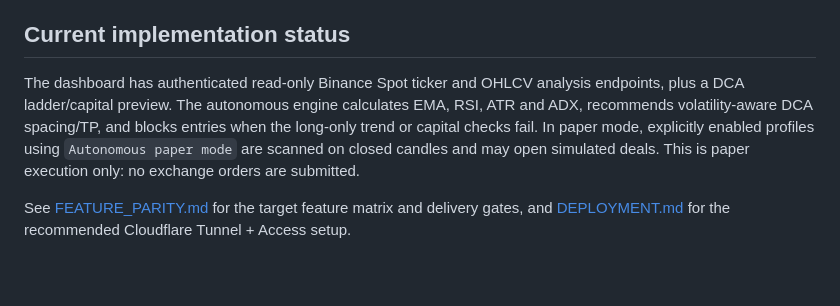
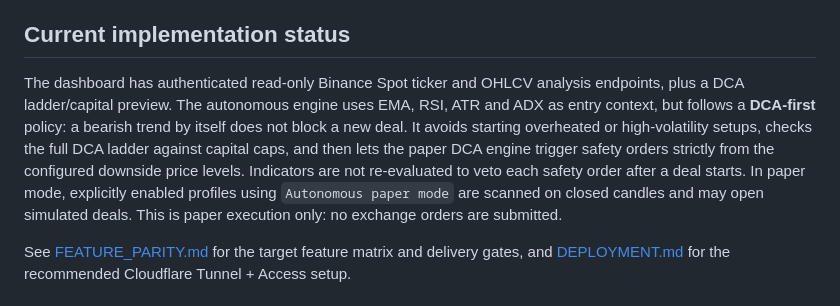
Before and after one commit to rmdnl/binance-spot-bot, a Markdown page: README.md, the part around the change. GitHub-like rendering; blank space fills up the shorter version.

Commit message:
docs: clarify DCA-first autonomous behavior

```diff
--- a/README.md
+++ b/README.md
@@ -6,7 +6,7 @@ A self-hosted Binance **Spot-only** DCA trading dashboard inspired by the workfl
 
 ## Current implementation status
 
-The dashboard has authenticated read-only Binance Spot ticker and OHLCV analysis endpoints, plus a DCA ladder/capital preview. The autonomous engine calculates EMA, RSI, ATR and ADX, recommends volatility-aware DCA spacing/TP, and blocks entries when the long-only trend or capital checks fail. In paper mode, explicitly enabled profiles using `Autonomous paper mode` are scanned on closed candles and may open simulated deals. This is paper execution only: no exchange orders are submitted.
+The dashboard has authenticated read-only Binance Spot ticker and OHLCV analysis endpoints, plus a DCA ladder/capital preview. The autonomous engine uses EMA, RSI, ATR and ADX as entry context, but follows a **DCA-first** policy: a bearish trend by itself does not block a new deal. It avoids starting overheated or high-volatility setups, checks the full DCA ladder against capital caps, and then lets the paper DCA engine trigger safety orders strictly from the configured downside price levels. Indicators are not re-evaluated to veto each safety order after a deal starts. In paper mode, explicitly enabled profiles using `Autonomous paper mode` are scanned on closed candles and may open simulated deals. This is paper execution only: no exchange orders are submitted.
 
 See [FEATURE_PARITY.md](FEATURE_PARITY.md) for the target feature matrix and delivery gates, and [DEPLOYMENT.md](DEPLOYMENT.md) for the recommended Cloudflare Tunnel + Access setup.
 
```
